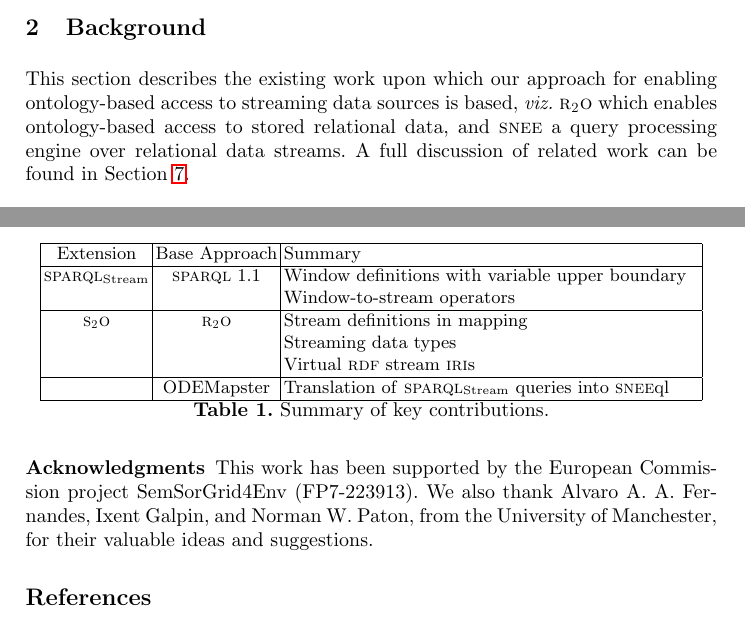
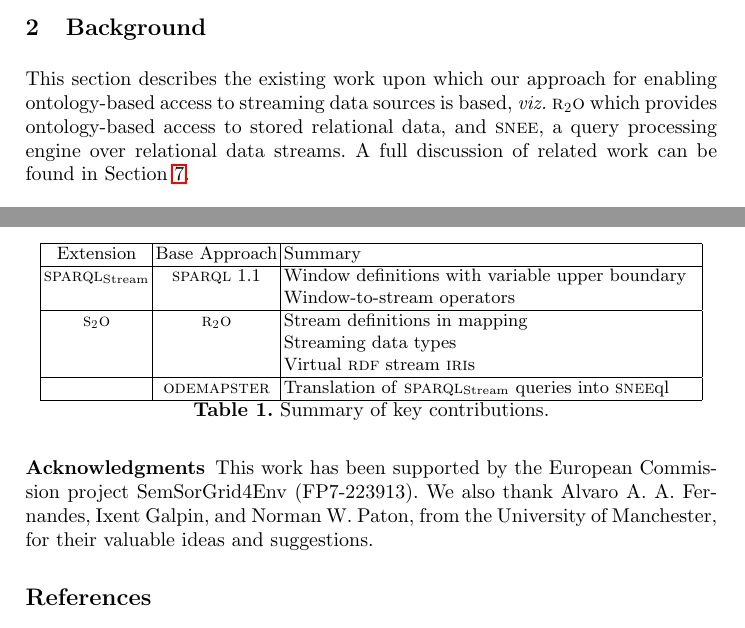
Before and after one commit to jpcik/morph-streams, a LaTeX paper (doc/dis/SemanticStreamingDA_ISWC/rere.tex, which reads doc/dis/SemanticStreamingDA_ISWC/background.tex, doc/dis/SemanticStreamingDA_ISWC/futurework.tex): two parts of pages 3 and 15 of 16, joined at a grey line, cut so that both start at the same text. Compiled offline with pdfLaTeX.

Commit message:
uploaded for iswc

```diff
--- a/doc/dis/SemanticStreamingDA_ISWC/background.tex
+++ b/doc/dis/SemanticStreamingDA_ISWC/background.tex
@@ -2,7 +2,7 @@
 \section{Background}
 \label{sec:background}
 
-This section describes the existing work upon which our approach for enabling ontology-based access to streaming data sources is based, \viz \rtwoo which enables ontology-based access to stored relational data, and \snee a query processing engine over relational data streams.
+This section describes the existing work upon which our approach for enabling ontology-based access to streaming data sources is based, \viz \rtwoo which provides ontology-based access to stored relational data, and \snee, a query processing engine over relational data streams.
 A full discussion of related work can be found in Section~\ref{sec:related-work}.
 
 
--- a/doc/dis/SemanticStreamingDA_ISWC/futurework.tex
+++ b/doc/dis/SemanticStreamingDA_ISWC/futurework.tex
@@ -48,7 +48,7 @@ iii)~considering quality-of-service requirements for query optimization and sour
     Streaming data types \newline
     Virtual \rdf stream \iri\!\!s\\
     \hline
-    & ODEMapster & Translation of \sparqlstr queries into \sneeql \\
+    & \odemapster & Translation of \sparqlstr queries into \sneeql \\
     \hline
   \end{tabular}
   \caption{Summary of key contributions.}
```
Also changed, not shown: doc/dis/SemanticStreamingDA_ISWC/StreamingDataAccess_ISWC2010.pdf (deleted), doc/dis/SemanticStreamingDA_ISWC/rere.pdf, 26 other files.
